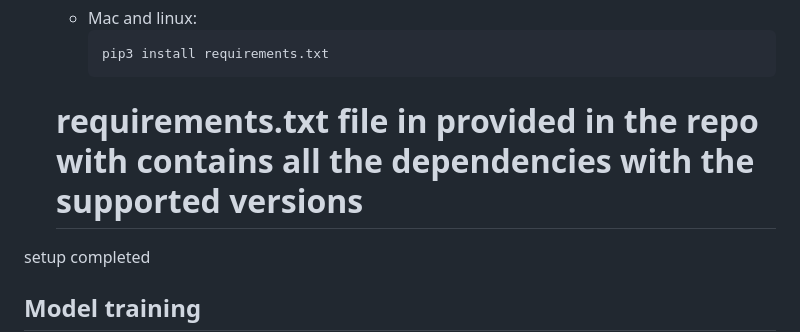
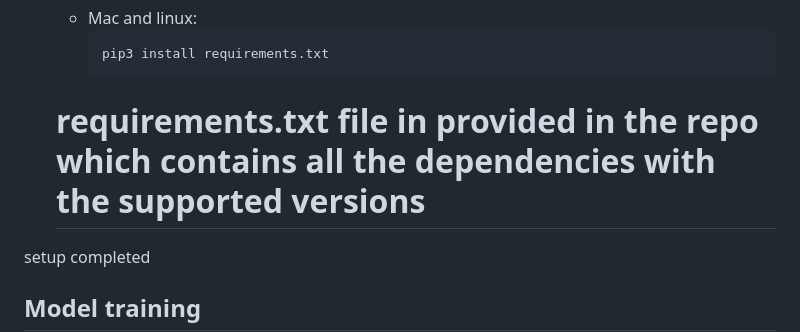
Before and after one commit to Avdhoot-Hirde/Cheerify, a Markdown page: README.md, the part around the change. GitHub-like rendering.

Commit message:
Fix grammar in README regarding requirements.txt

````diff
--- a/README.md
+++ b/README.md
@@ -64,7 +64,7 @@ Set-ExecutionPolicy -ExecutionPolicy RemoteSigned -Scope CurrentUser
       ``` bash
       pip3 install requirements.txt
       ```
-    # requirements.txt file in provided in the repo with contains all the dependencies with the supported versions
+    # requirements.txt file in provided in the repo which contains all the dependencies with the supported versions
 
 setup completed
 
````
